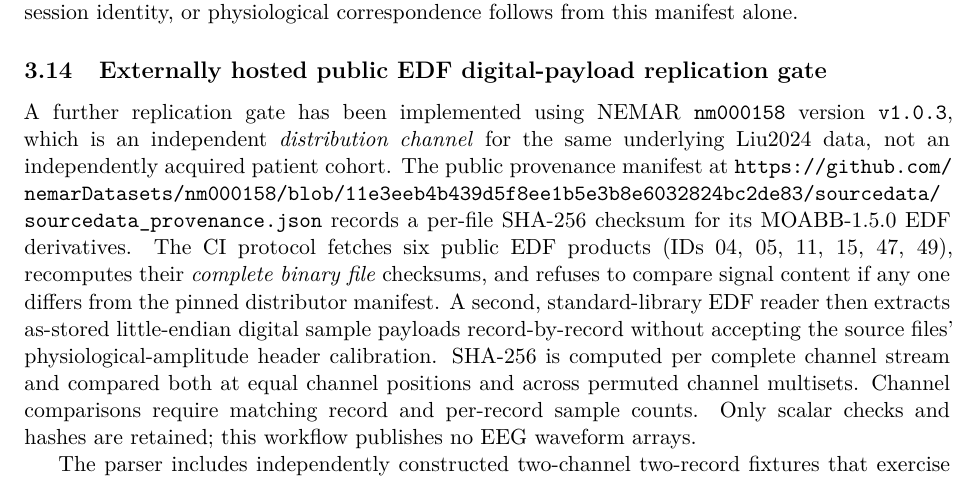
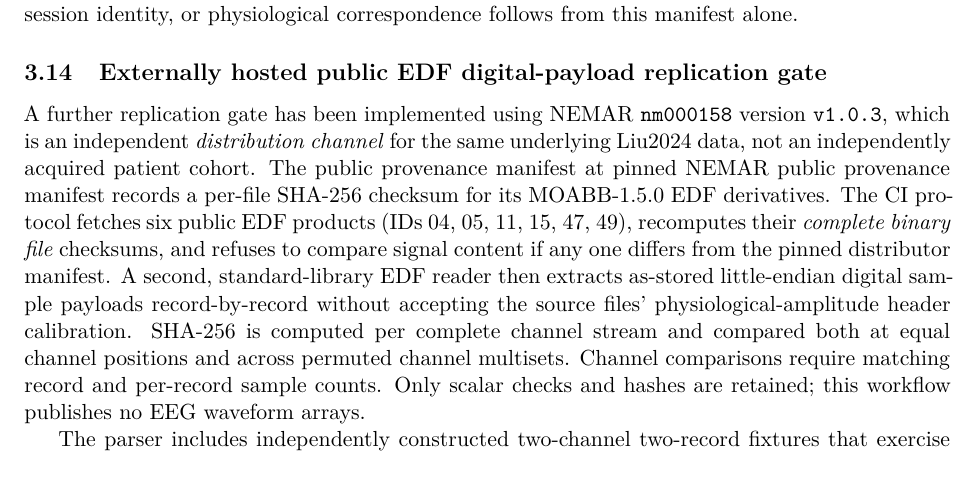
Before and after one commit to lindicaphxag-tech/kaggle, a LaTeX paper (research/defaultreg_bspc_v13/main_p2_eeg_record_provenance_EVIDENCE_GATED.tex, which reads research/defaultreg_bspc_v13/P2_nemar_public_edf_bytes_replay_protocol_20261013.tex): part of page 16 of 22, cut so that both start at the same text. Compiled offline with pdfLaTeX.

Commit message:
typeset(p2): use descriptive clickable anchor for immutable provenance SHA URL without margin overflow

```diff
--- a/research/defaultreg_bspc_v13/P2_nemar_public_edf_bytes_replay_protocol_20261013.tex
+++ b/research/defaultreg_bspc_v13/P2_nemar_public_edf_bytes_replay_protocol_20261013.tex
@@ -5,7 +5,7 @@ NEMAR \texttt{nm000158} version \texttt{v1.0.3}, which is an
 independent \emph{distribution channel} for the same
 underlying Liu2024 data, not an independently acquired
 patient cohort. The public provenance manifest at
-\url{https://github.com/nemarDatasets/nm000158/blob/11e3eeb4b439d5f8ee1b5e3b8e6032824bc2de83/sourcedata/sourcedata_provenance.json}
+\href{https://github.com/nemarDatasets/nm000158/blob/11e3eeb4b439d5f8ee1b5e3b8e6032824bc2de83/sourcedata/sourcedata_provenance.json}{pinned NEMAR public provenance manifest}
 records a per-file SHA-256 checksum for its MOABB-1.5.0 EDF
 derivatives. The CI protocol fetches six public EDF
 products (IDs 04, 05, 11, 15, 47, 49), recomputes their
```
